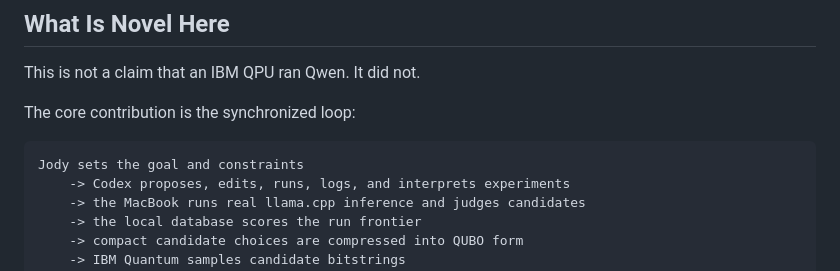
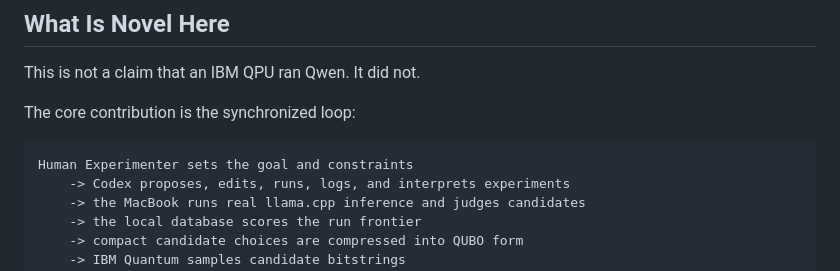
Before and after one commit to Shack870/qwen-air-qpu-mcp-lab, a Markdown page: README.md, the part around the change. Drawn GitHub-style.

Commit message:
Update contributor name in README

````diff
--- a/README.md
+++ b/README.md
@@ -29,7 +29,7 @@ This is not a claim that an IBM QPU ran Qwen. It did not.
 The core contribution is the synchronized loop:
 
 ```text
-Jody sets the goal and constraints
+Human Experimenter sets the goal and constraints
     -> Codex proposes, edits, runs, logs, and interprets experiments
     -> the MacBook runs real llama.cpp inference and judges candidates
     -> the local database scores the run frontier
````
